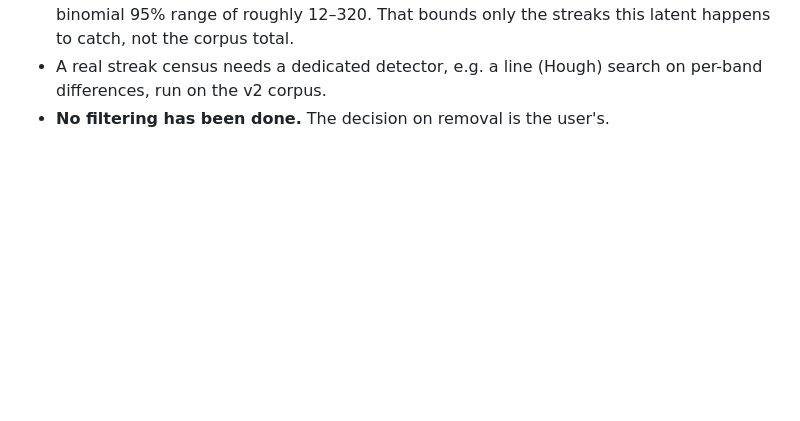
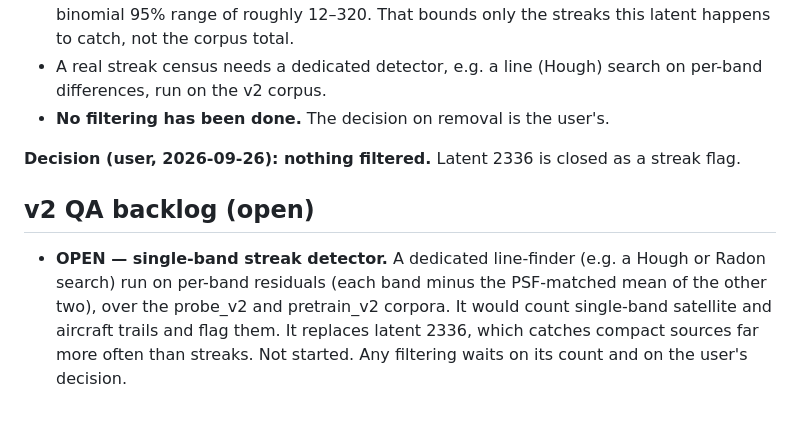
Before and after one commit to Ma1achy/Galaxy-JEPA, a Markdown page: artifacts/repull_findings.md, the part around the change. Drawn GitHub-style; blank space fills up the shorter version.

Commit message:
Brief DD Stop 4 item 2: latent 2336 closed, nothing filtered; streak detector opened on the v2 QA backlog
Co-Authored-By: Claude Opus 5.5 (1M context) <noreply@anthropic.com>
Claude-Session: https://claude.ai/code/session_016YQP5Hg2cBZKSpdfJeYbi1

```diff
--- a/artifacts/repull_findings.md
+++ b/artifacts/repull_findings.md
@@ -470,3 +470,13 @@ whether it counts single-band streaks in the probe corpus.
 - A real streak census needs a dedicated detector, e.g. a line (Hough) search on per-band
   differences, run on the v2 corpus.
 - **No filtering has been done.** The decision on removal is the user's.
+
+**Decision (user, 2026-09-26): nothing filtered.** Latent 2336 is closed as a streak flag.
+
+## v2 QA backlog (open)
+
+- **OPEN — single-band streak detector.** A dedicated line-finder (e.g. a Hough or Radon search)
+  run on per-band residuals (each band minus the PSF-matched mean of the other two), over the
+  probe_v2 and pretrain_v2 corpora. It would count single-band satellite and aircraft trails and
+  flag them. It replaces latent 2336, which catches compact sources far more often than streaks.
+  Not started. Any filtering waits on its count and on the user's decision.
```
